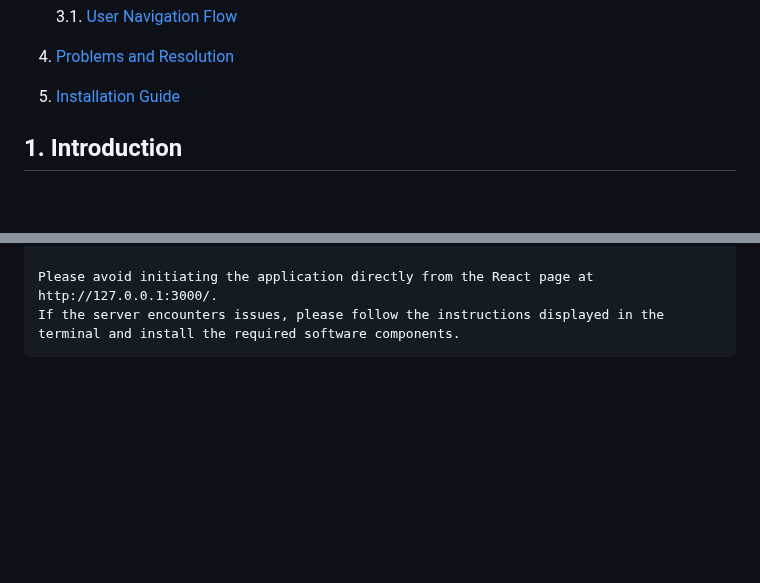
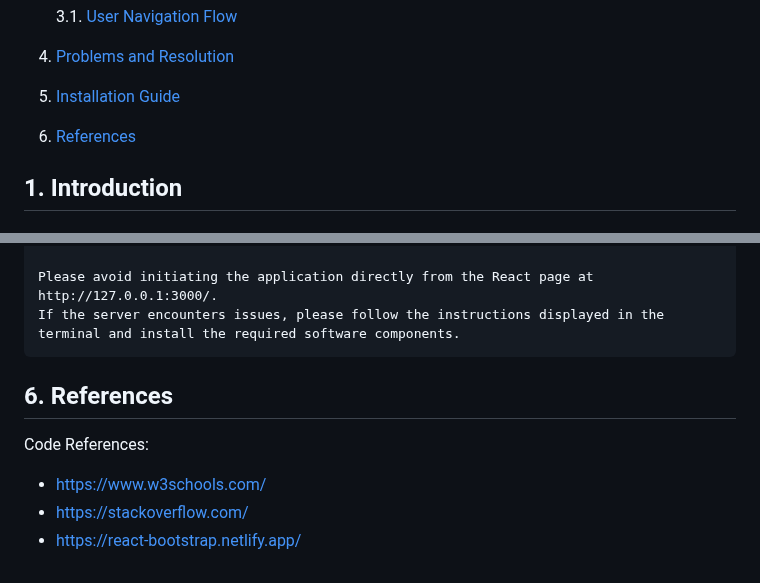
Before and after one commit to Anumak77/Codease, a Markdown page: technical_manual/technical_manual.md, 2 parts joined by grey strips. Rendered like a GitHub page; blank space fills up the shorter version.

````diff
--- a/technical_manual/technical_manual.md
+++ b/technical_manual/technical_manual.md
@@ -27,6 +27,7 @@ Table of contents
 
 4. [Problems and Resolution](#4-problems-and-resolution)
 5. [Installation Guide](#5-installation-guide)
+6. [References](#6-references)
 
 
 
@@ -258,3 +259,10 @@ Navigate to the following link: http://127.0.0.1:8000/
 Please avoid initiating the application directly from the React page at http://127.0.0.1:3000/.
 If the server encounters issues, please follow the instructions displayed in the terminal and install the required software components.
 ```
+
+## 6. References
+
+Code References:
+- https://www.w3schools.com/
+- https://stackoverflow.com/
+- https://react-bootstrap.netlify.app/
````
